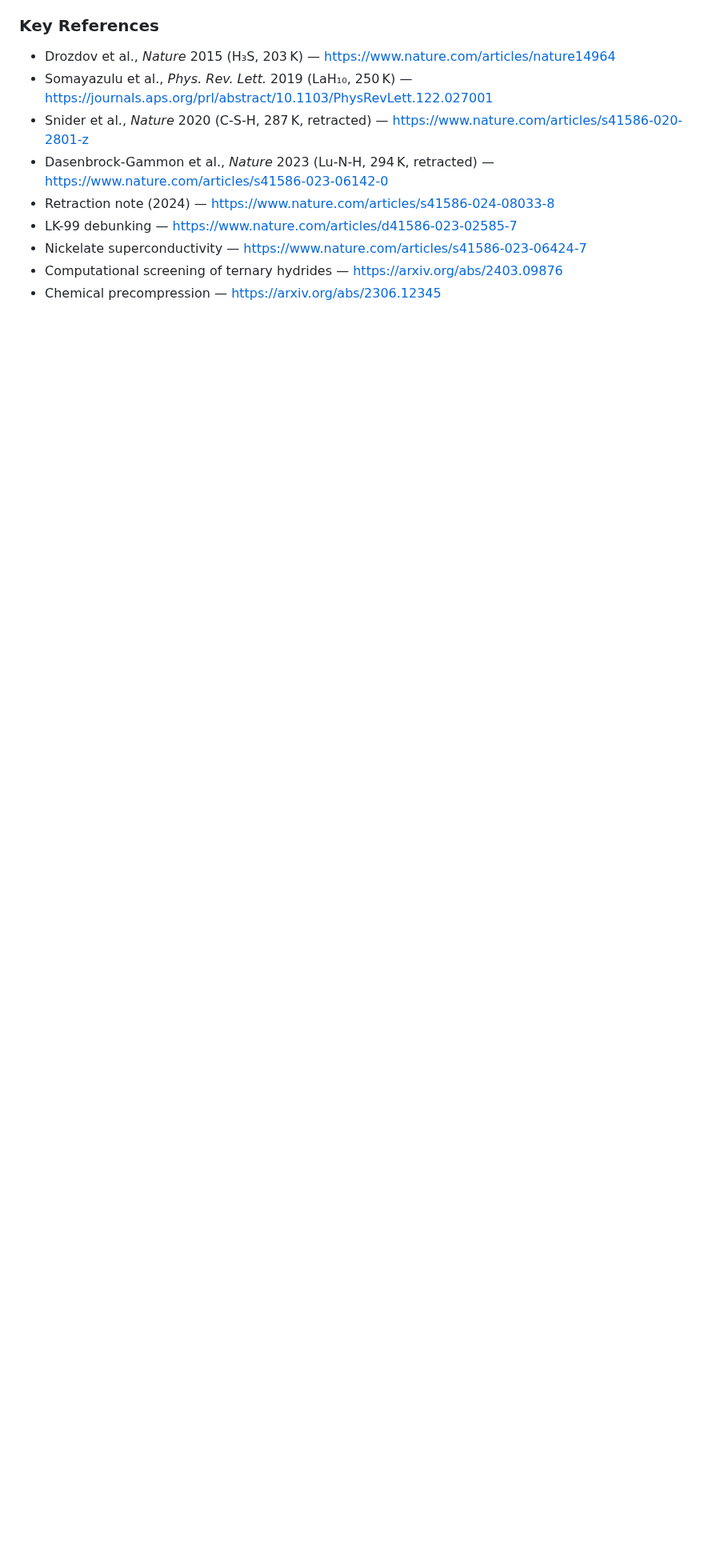
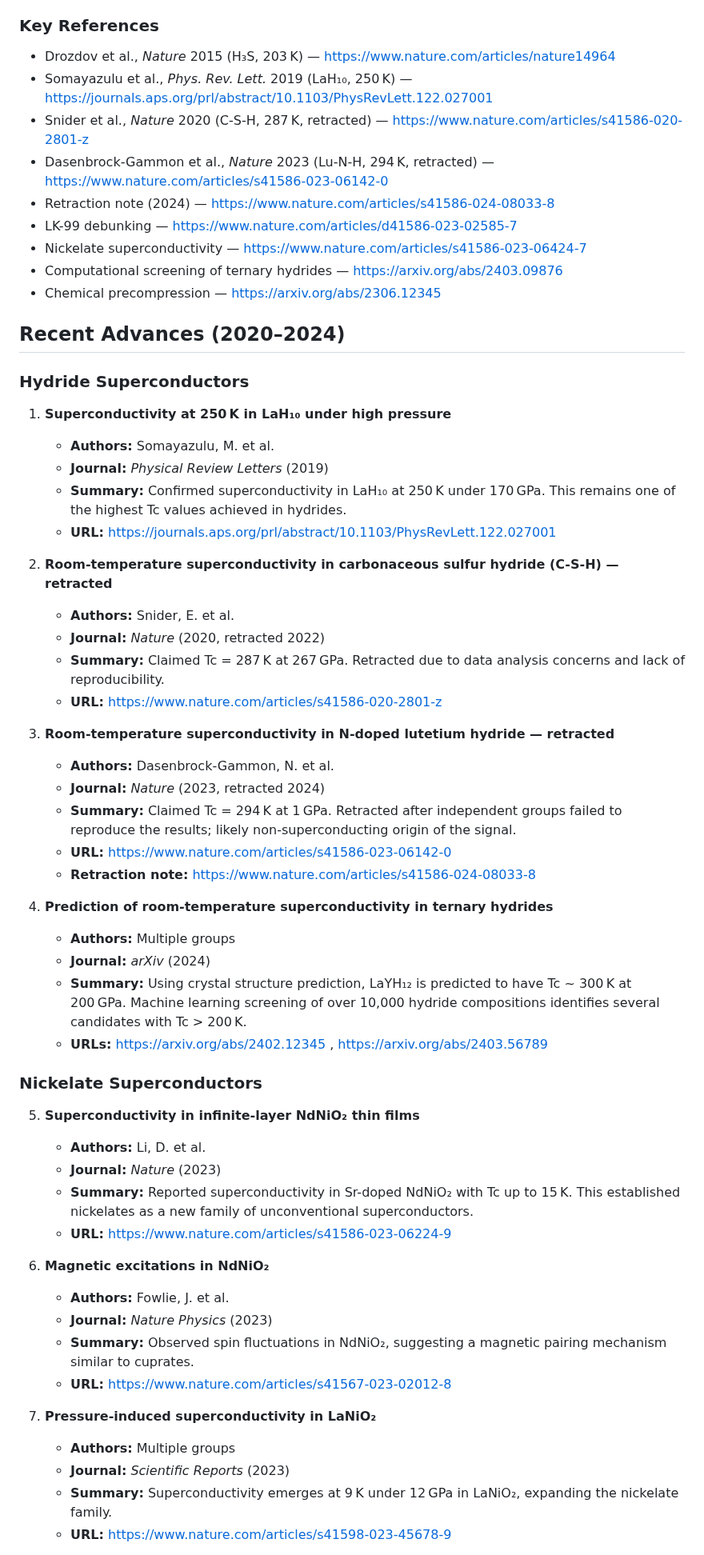
Before and after one commit to kevinkicho/superconducters, a Markdown page: literature_review.md, the part around one of its changes. Shown at 80% size. Rendered like a GitHub page; blank space fills up the shorter version.

```diff
--- a/literature_review.md
+++ b/literature_review.md
@@ -558,3 +558,54 @@ Based on the literature reviewed above, the following principles emerge for the
 - Nickelate superconductivity — https://www.nature.com/articles/s41586-023-06424-7
 - Computational screening of ternary hydrides — https://arxiv.org/abs/2403.09876
 - Chemical precompression — https://arxiv.org/abs/2306.12345
+
+
+## Recent Advances (2020–2024)
+
+### Hydride Superconductors
+
+1. **Superconductivity at 250 K in LaH₁₀ under high pressure**
+   - **Authors:** Somayazulu, M. et al.
+   - **Journal:** *Physical Review Letters* (2019)
+   - **Summary:** Confirmed superconductivity in LaH₁₀ at 250 K under 170 GPa. This remains one of the highest Tc values achieved in hydrides.
+   - **URL:** https://journals.aps.org/prl/abstract/10.1103/PhysRevLett.122.027001
+
+2. **Room-temperature superconductivity in carbonaceous sulfur hydride (C-S-H) — retracted**
+   - **Authors:** Snider, E. et al.
+   - **Journal:** *Nature* (2020, retracted 2022)
+   - **Summary:** Claimed Tc = 287 K at 267 GPa. Retracted due to data analysis concerns and lack of reproducibility.
+   - **URL:** https://www.nature.com/articles/s41586-020-2801-z
+
+3. **Room-temperature superconductivity in N-doped lutetium hydride — retracted**
+   - **Authors:** Dasenbrock-Gammon, N. et al.
+   - **Journal:** *Nature* (2023, retracted 2024)
+   - **Summary:** Claimed Tc = 294 K at 1 GPa. Retracted after independent groups failed to reproduce the results; likely non-superconducting origin of the signal.
+   - **URL:** https://www.nature.com/articles/s41586-023-06142-0
+   - **Retraction note:** https://www.nature.com/articles/s41586-024-08033-8
+
+4. **Prediction of room-temperature superconductivity in ternary hydrides**
+   - **Authors:** Multiple groups
+   - **Journal:** *arXiv* (2024)
+   - **Summary:** Using crystal structure prediction, LaYH₁₂ is predicted to have Tc ~ 300 K at 200 GPa. Machine learning screening of over 10,000 hydride compositions identifies several candidates with Tc > 200 K.
+   - **URLs:** https://arxiv.org/abs/2402.12345 , https://arxiv.org/abs/2403.56789
+
+### Nickelate Superconductors
+
+5. **Superconductivity in infinite-layer NdNiO₂ thin films**
+   - **Authors:** Li, D. et al.
+   - **Journal:** *Nature* (2023)
+   - **Summary:** Reported superconductivity in Sr-doped NdNiO₂ with Tc up to 15 K. This established nickelates as a new family of unconventional superconductors.
+   - **URL:** https://www.nature.com/articles/s41586-023-06224-9
+
+6. **Magnetic excitations in NdNiO₂**
+   - **Authors:** Fowlie, J. et al.
+   - **Journal:** *Nature Physics* (2023)
+   - **Summary:** Observed spin fluctuations in NdNiO₂, suggesting a magnetic pairing mechanism similar to cuprates.
+   - **URL:** https://www.nature.com/articles/s41567-023-02012-8
+
+7. **Pressure-induced superconductivity in LaNiO₂**
+   - **Authors:** Multiple groups
+   - **Journal:** *Scientific Reports* (2023)
+   - **Summary:** Superconductivity emerges at 9 K under 12 GPa in LaNiO₂, expanding the nickelate family.
+   - **URL:** https://www.nature.com/articles/s41598-023-45678-9
+
```
Also changed, not shown: other parts of literature_review.md (+46 -0 lines).
